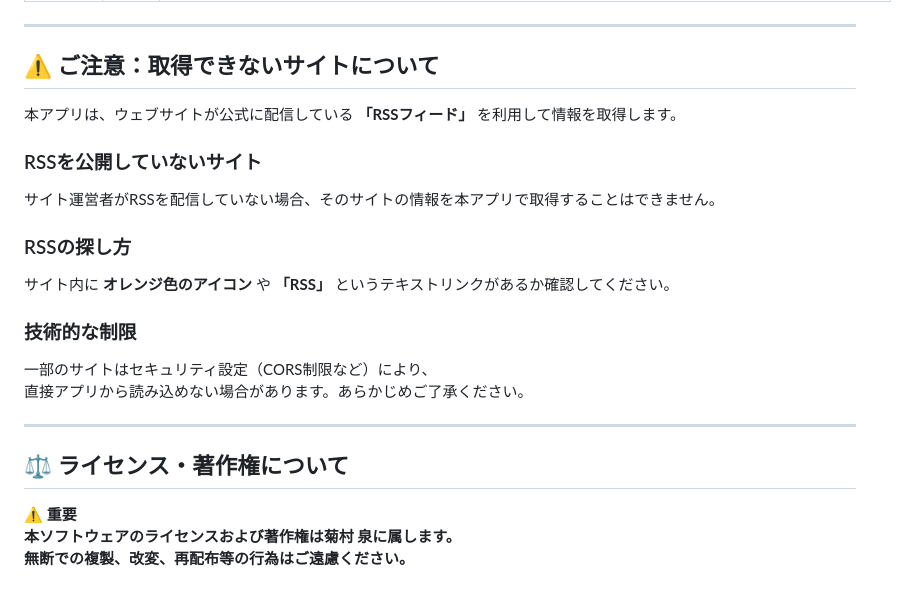
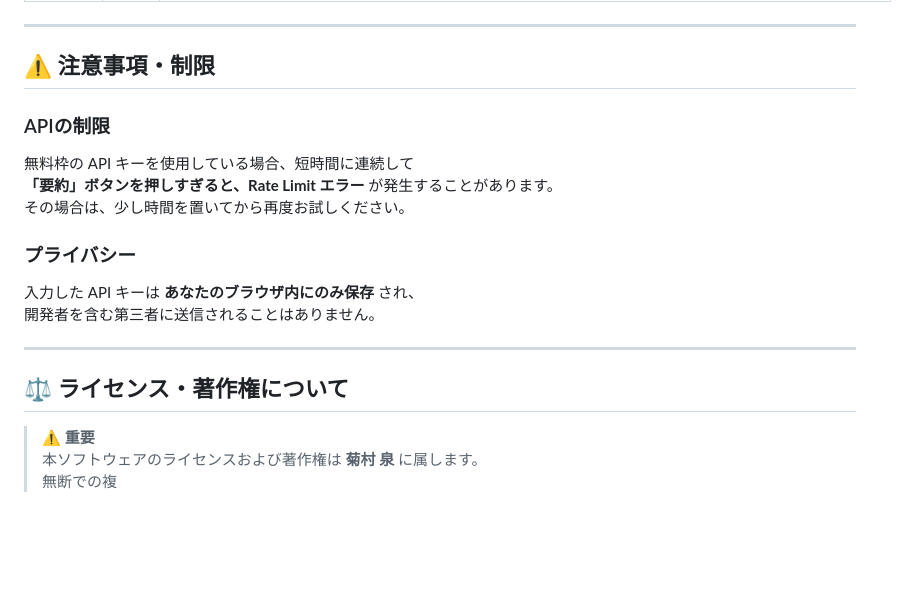
Before and after one commit to izumi777777/my-rss-reader, a Markdown page: README.md, the part around one of its changes. GitHub-like rendering; blank space fills up the shorter version.

```diff
--- a/README.md
+++ b/README.md
@@ -50,24 +90,21 @@
 
 ---
 
-## ⚠️ ご注意：取得できないサイトについて
+## ⚠️ 注意事項・制限
 
-本アプリは、ウェブサイトが公式に配信している **「RSSフィード」** を利用して情報を取得します。
+### APIの制限
+無料枠の API キーを使用している場合、短時間に連続して
+**「要約」ボタンを押しすぎると、Rate Limit エラー** が発生することがあります。
+その場合は、少し時間を置いてから再度お試しください。
 
-### RSSを公開していないサイト
-サイト運営者がRSSを配信していない場合、そのサイトの情報を本アプリで取得することはできません。
-
-### RSSの探し方
-サイト内に **オレンジ色のアイコン** や **「RSS」** というテキストリンクがあるか確認してください。
-
-### 技術的な制限
-一部のサイトはセキュリティ設定（CORS制限など）により、
-直接アプリから読み込めない場合があります。あらかじめご了承ください。
+### プライバシー
+入力した API キーは **あなたのブラウザ内にのみ保存** され、
+開発者を含む第三者に送信されることはありません。
 
 ---
 
 ## ⚖️ ライセンス・著作権について
 
-⚠️ **重要**
-**本ソフトウェアのライセンスおよび著作権は菊村 泉に属します。**
-**無断での複製、改変、再配布等の行為はご遠慮ください。**
+> ⚠️ **重要**
+> 本ソフトウェアのライセンスおよび著作権は **菊村 泉** に属します。
+> 無断での複
```
Also changed, not shown: other parts of README.md (+54 -14 lines).
